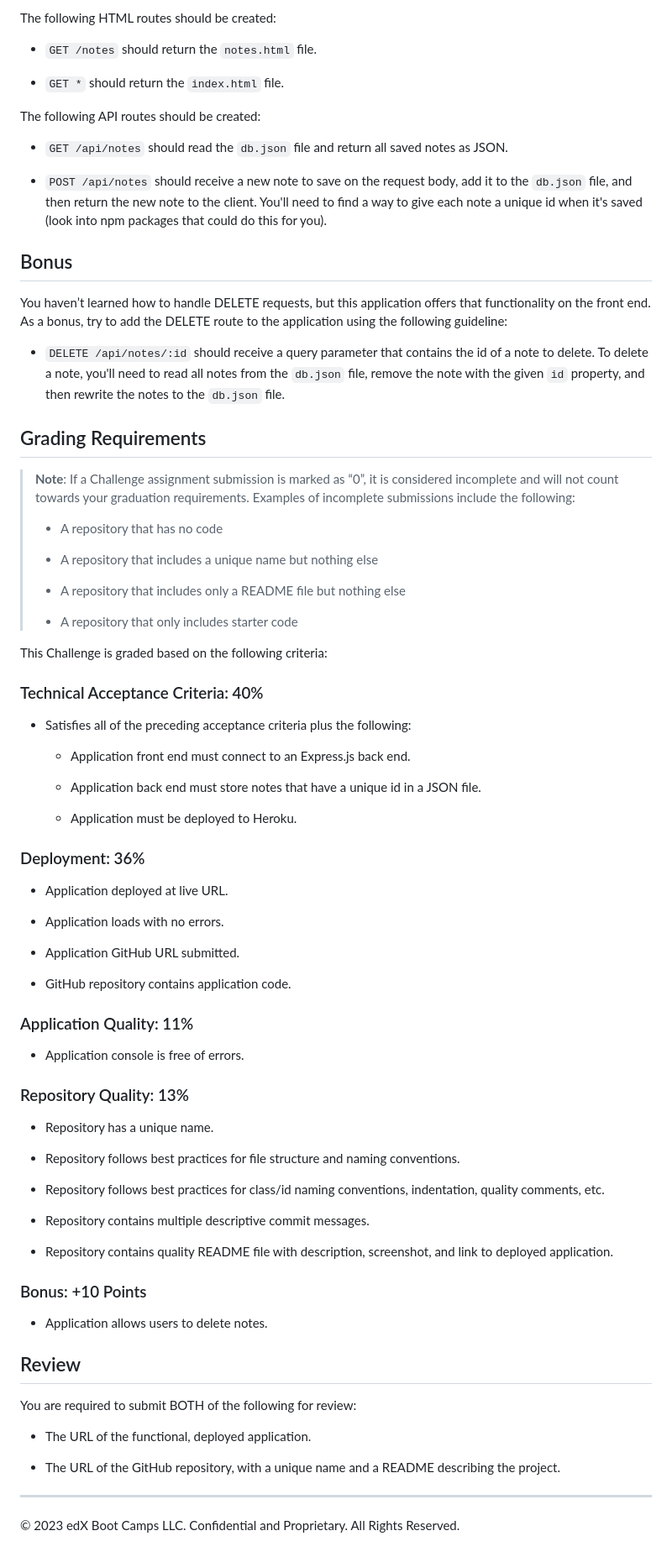
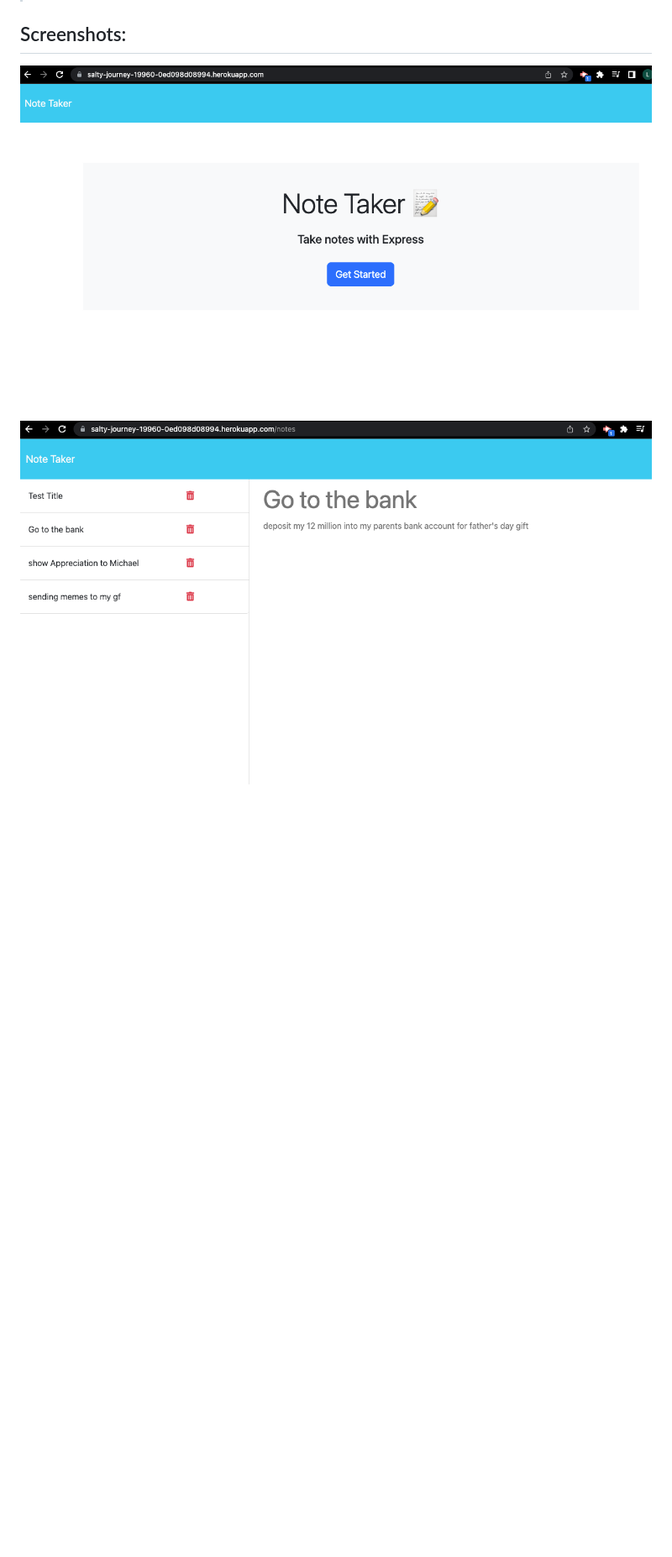
Before and after one commit to linuscth/noteTaker, a Markdown page: README.md, the part around the change printed below. Shown: that part at 84% size. GitHub-like rendering; pictures changed too: public/assets/Screen Shot 2023-06-18 at 6.44.29 PM.png (added), public/assets/Screen Shot 2023-06-18 at 6.45.25 PM.png (added); blank space fills up the shorter version.

```diff
--- a/README.md
+++ b/README.md
@@ -51,90 +38,3 @@ On the back end, the application should include a `db.json` file that will be us
-The following HTML routes should be created:
-
-* `GET /notes` should return the `notes.html` file.
-
-* `GET *` should return the `index.html` file.
-
-The following API routes should be created:
-
-* `GET /api/notes` should read the `db.json` file and return all saved notes as JSON.
-
-* `POST /api/notes` should receive a new note to save on the request body, add it to the `db.json` file, and then return the new note to the client. You'll need to find a way to give each note a unique id when it's saved (look into npm packages that could do this for you).
-
-
-## Bonus
-
-You haven’t learned how to handle DELETE requests, but this application offers that functionality on the front end. As a bonus, try to add the DELETE route to the application using the following guideline:
-
-* `DELETE /api/notes/:id` should receive a query parameter that contains the id of a note to delete. To delete a note, you'll need to read all notes from the `db.json` file, remove the note with the given `id` property, and then rewrite the notes to the `db.json` file.
-
-
-## Grading Requirements
-
-> **Note**: If a Challenge assignment submission is marked as “0”, it is considered incomplete and will not count towards your graduation requirements. Examples of incomplete submissions include the following:
->
-> * A repository that has no code
->
-> * A repository that includes a unique name but nothing else
->
-> * A repository that includes only a README file but nothing else
->
-> * A repository that only includes starter code
-
-This Challenge is graded based on the following criteria:
-
-
-### Technical Acceptance Criteria: 40%
-
-* Satisfies all of the preceding acceptance criteria plus the following:
-
-  * Application front end must connect to an Express.js back end.
-
-  * Application back end must store notes that have a unique id in a JSON file.
-
-  * Application must be deployed to Heroku.
-
-
-### Deployment: 36%
-
-* Application deployed at live URL.
-
-* Application loads with no errors.
-
-* Application GitHub URL submitted.
-
-* GitHub repository contains application code.
-
-
-### Application Quality: 11%
-
-* Application console is free of errors.
-
-
-### Repository Quality: 13%
-
-* Repository has a unique name.
-
-* Repository follows best practices for file structure and naming conventions.
-
-* Repository follows best practices for class/id naming conventions, indentation, quality comments, etc.
-
-* Repository contains multiple descriptive commit messages.
-
-* Repository contains quality README file with description, screenshot, and link to deployed application.
-
-
-### Bonus: +10 Points
-
-* Application allows users to delete notes.
-
-
-## Review
-
-You are required to submit BOTH of the following for review:
-
-* The URL of the functional, deployed application.
-
-* The URL of the GitHub repository, with a unique name and a README describing the project.
-
-- - -
-© 2023 edX Boot Camps LLC. Confidential and Proprietary. All Rights Reserved.
+## Screenshots:
+![screenshot1 for the application](./public/assets/Screen%20Shot%202023-06-18%20at%206.44.29%20PM.png)
+![screenshot2 for the application](./public/assets/Screen%20Shot%202023-06-18%20at%206.45.25%20PM.png)
```
Also changed, not shown: other parts of README.md (+27 -40 lines), 1 other file.
